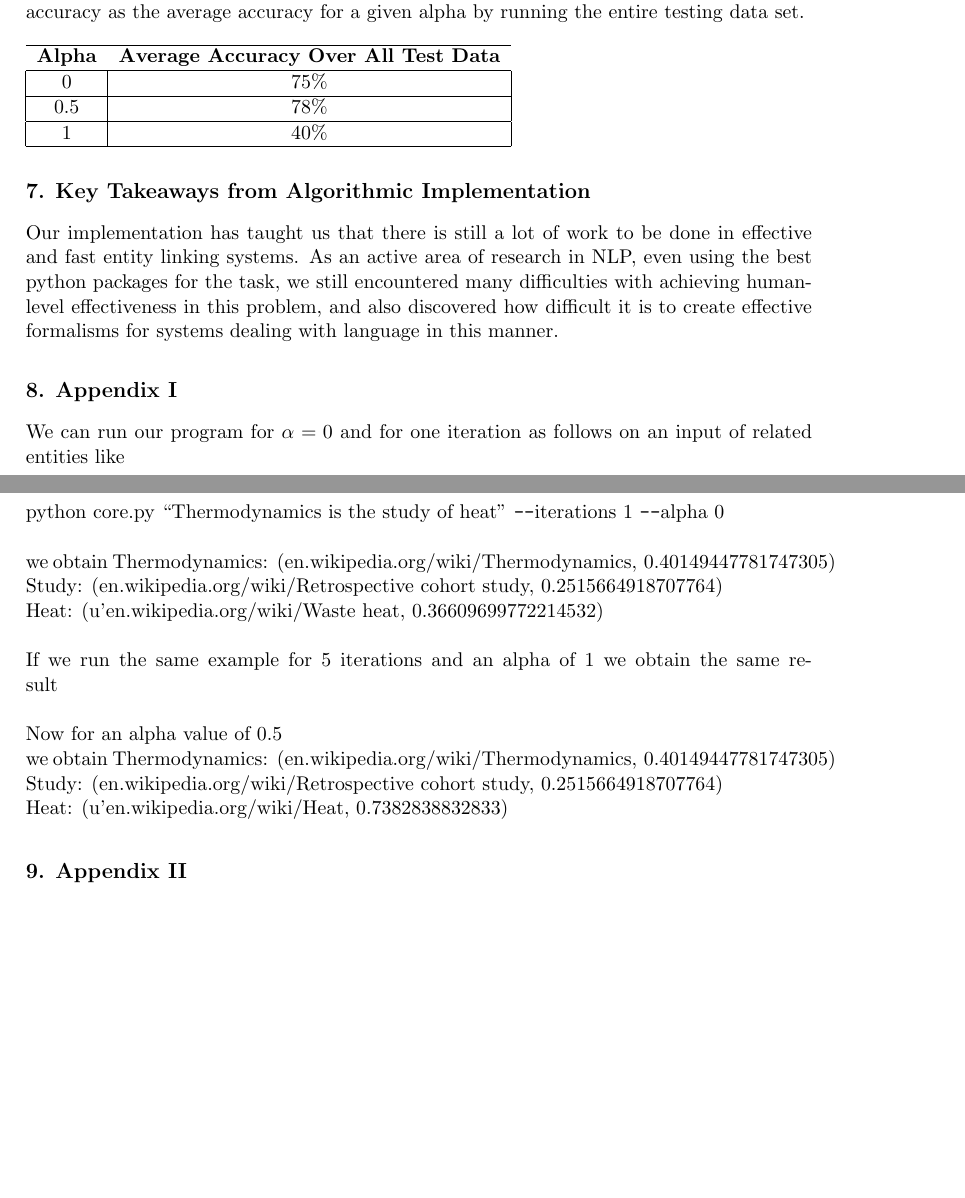
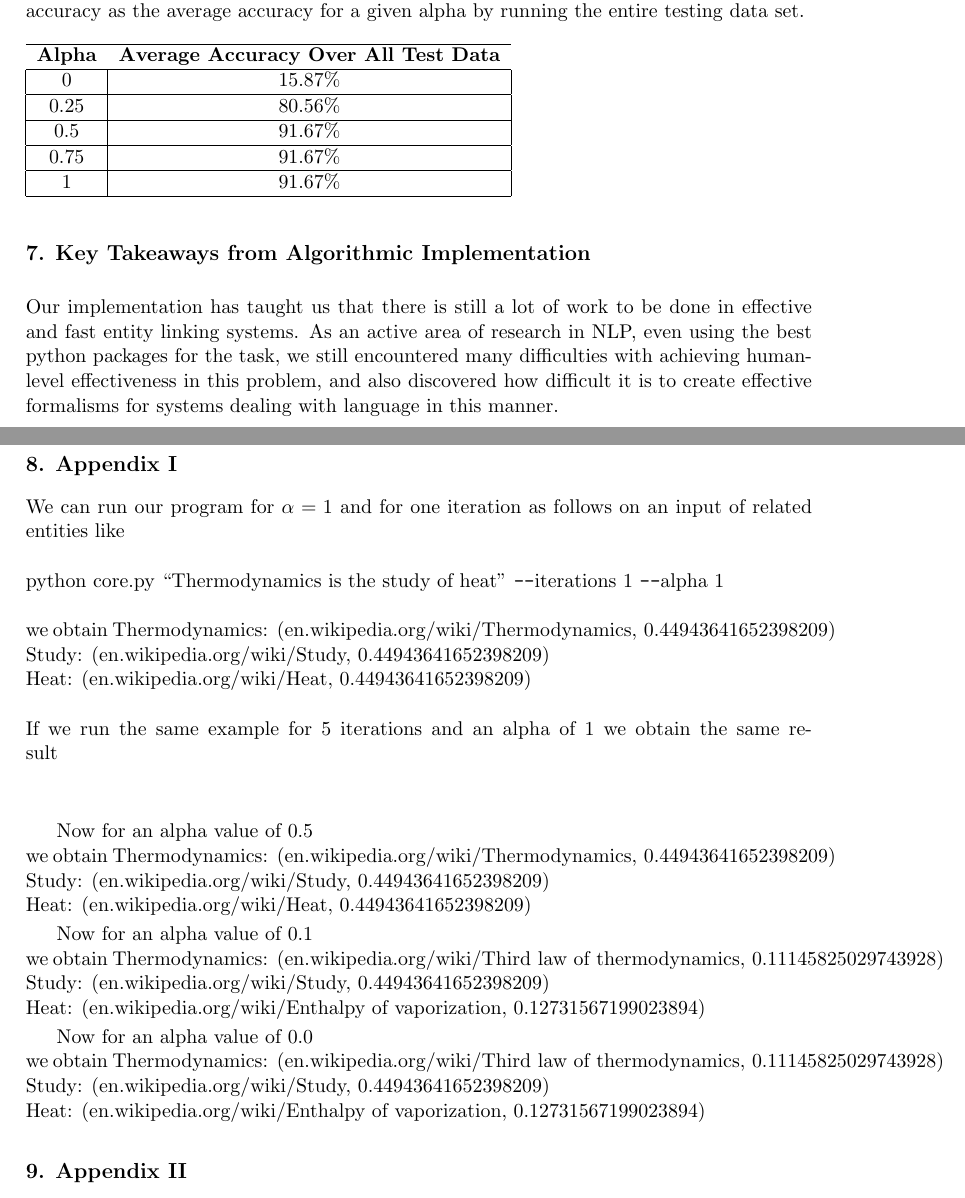
Before and after one commit to rauljordan/OptimizedEntityLinking, a LaTeX paper (report/OptimizedEntityLinking.tex): two parts of pages 9 and 10 of 11, joined at a grey line, cut so that both start at the same text, the shorter picture padded with empty space. Compiled offline with pdfLaTeX.

Commit message:
added moreeeee

```diff
--- a/report/OptimizedEntityLinking.tex
+++ b/report/OptimizedEntityLinking.tex
@@ -242,9 +242,11 @@ We run our testing data for 1 iteration on 3 different choices of alpha. We will
 \begin{tabular}{cc}
 \hline
 \textbf{Alpha}            & \textbf{Average Accuracy Over All Test Data} \\ \hline
-\multicolumn{1}{|c|}{0}   & \multicolumn{1}{c|}{75\%}                    \\ \hline
-\multicolumn{1}{|c|}{0.5} & \multicolumn{1}{c|}{78\%}                    \\ \hline
-\multicolumn{1}{|c|}{1}   & \multicolumn{1}{c|}{40\%}                    \\ \hline
+\multicolumn{1}{|c|}{0}   & \multicolumn{1}{c|}{15.87\%}                    \\ \hline
+\multicolumn{1}{|c|}{0.25} & \multicolumn{1}{c|}{80.56\%}                    \\ \hline
+\multicolumn{1}{|c|}{0.5} & \multicolumn{1}{c|}{91.67\%}                    \\ \hline
+\multicolumn{1}{|c|}{0.75} & \multicolumn{1}{c|}{91.67\%}                    \\ \hline
+\multicolumn{1}{|c|}{1}   & \multicolumn{1}{c|}{91.67\%}                    \\ \hline
 \end{tabular}
 
 \section{Key Takeaways from Algorithmic Implementation}
@@ -252,27 +254,47 @@ We run our testing data for 1 iteration on 3 different choices of alpha. We will
 Our implementation has taught us that there is still a lot of work to be done in effective and fast entity linking systems. As an active area of research in NLP, even using the best python packages for the task, we still encountered many difficulties with achieving human-level effectiveness in this problem, and also discovered how difficult it is to create effective formalisms for systems dealing with language in this manner.
 
 \section{Appendix I}
-We can run our program for $\alpha = 0$ and for one iteration as follows on an input of related entities like
+We can run our program for $\alpha = 1$ and for one iteration as follows on an input of related entities like
 \\ \\
-python core.py ``Thermodynamics is the study of heat'' \texttt{-{}-}iterations 1 \texttt{-{}-}alpha 0
+python core.py ``Thermodynamics is the study of heat'' \texttt{-{}-}iterations 1 \texttt{-{}-}alpha 1
 \\ \\
 we obtain
-\mbox{Thermodynamics: (en.wikipedia.org/wiki/Thermodynamics, 0.40149447781747305)}
+\mbox{Thermodynamics: (en.wikipedia.org/wiki/Thermodynamics, 0.44943641652398209)}
 \\
-\mbox{Study: (en.wikipedia.org/wiki/Retrospective cohort study, 0.2515664918707764)}
+\mbox{Study: (en.wikipedia.org/wiki/Study, 0.44943641652398209)}
 \\
-\mbox{Heat: (u'en.wikipedia.org/wiki/Waste heat, 0.36609699772214532)}
+\mbox{Heat: (en.wikipedia.org/wiki/Heat, 0.44943641652398209)}
 \\ \\
 If we run the same example for 5 iterations and an alpha of 1 we obtain the same result
 \\ \\
+
 Now for an alpha value of 0.5
 \\
 we obtain
-\mbox{Thermodynamics: (en.wikipedia.org/wiki/Thermodynamics, 0.40149447781747305)}
+\mbox{Thermodynamics: (en.wikipedia.org/wiki/Thermodynamics, 0.44943641652398209)}
 \\
-\mbox{Study: (en.wikipedia.org/wiki/Retrospective cohort study, 0.2515664918707764)}
+\mbox{Study: (en.wikipedia.org/wiki/Study, 0.44943641652398209)}
 \\
-\mbox{Heat: (u'en.wikipedia.org/wiki/Heat, 0.7382838832833)}
+\mbox{Heat: (en.wikipedia.org/wiki/Heat, 0.44943641652398209)}
+
+Now for an alpha value of 0.1
+\\
+we obtain
+\mbox{Thermodynamics: (en.wikipedia.org/wiki/Third law of thermodynamics, 0.11145825029743928)}
+\\
+\mbox{Study: (en.wikipedia.org/wiki/Study, 0.44943641652398209)}
+\\
+\mbox{Heat: (en.wikipedia.org/wiki/Enthalpy of vaporization, 0.12731567199023894)}
+
+Now for an alpha value of 0.0
+\\
+we obtain
+\mbox{Thermodynamics: (en.wikipedia.org/wiki/Third law of thermodynamics, 0.11145825029743928)}
+\\
+\mbox{Study: (en.wikipedia.org/wiki/Study, 0.44943641652398209)}
+\\
+\mbox{Heat: (en.wikipedia.org/wiki/Enthalpy of vaporization, 0.12731567199023894)}
+
 \section{Appendix II}
 To run our system, download the code in our Github Repository
  \url{https://github.com/rauljordan/OptimizedEntityLinking} Download all the python package requirements by using the command env/bin/pip install -r requirements.txt and navigate to the OptimizedEntityLinking subfolder within it. From there, run python core.py with the following options
```
